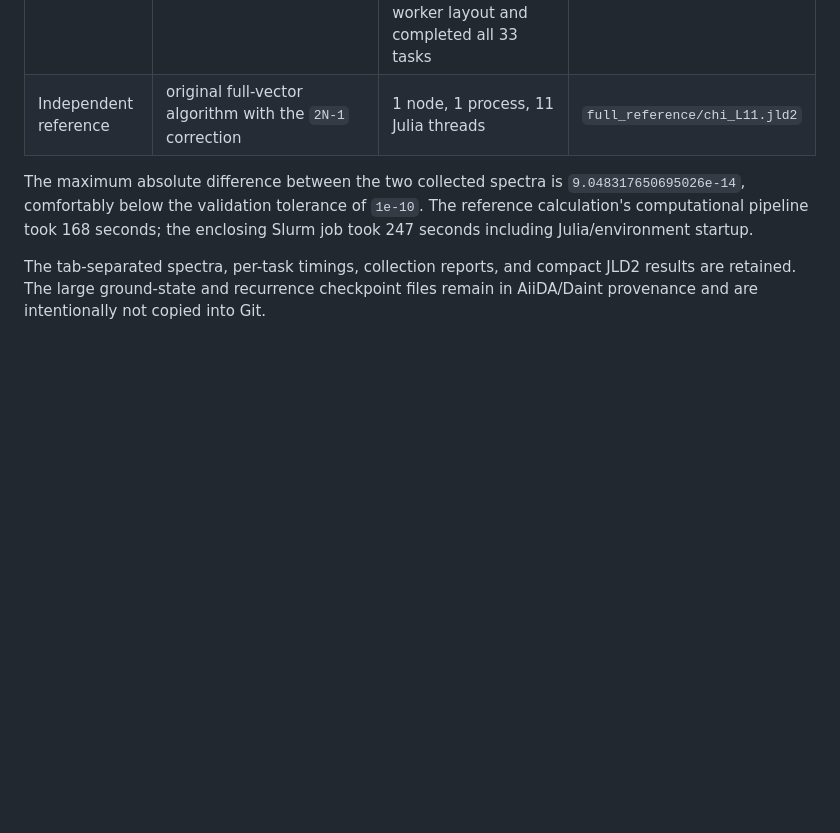
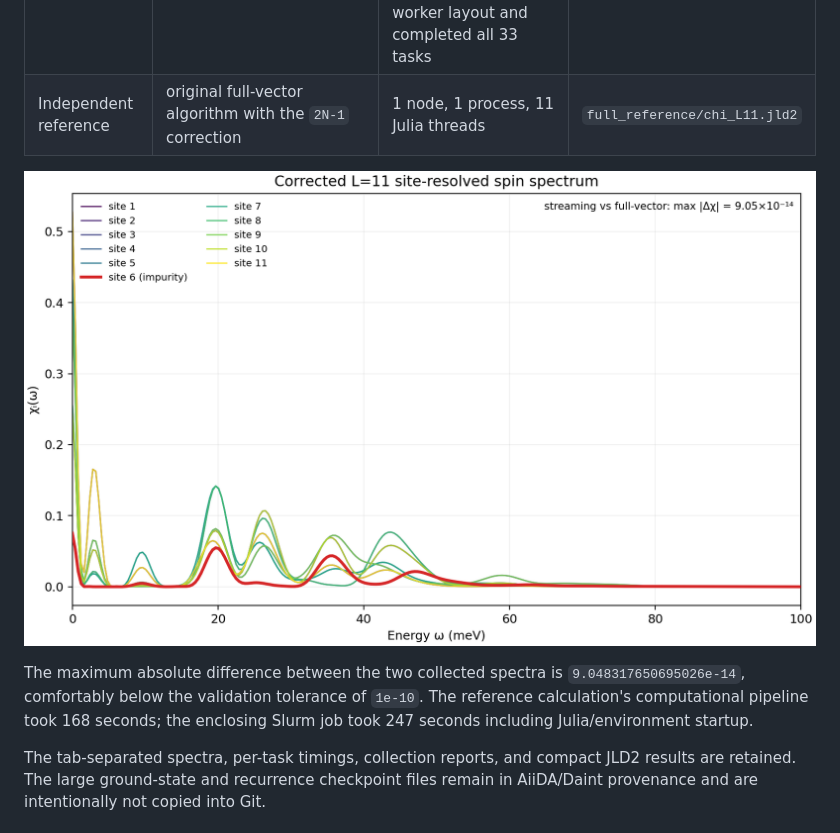
Before and after one commit to nanotech-empa/aiida-itensor-spin, a Markdown page: results/L11/README.md, the part around the change. GitHub-like rendering; pictures changed too: results/L11/l11_spectrum.png (added); blank space fills up the shorter version.

```diff
--- a/results/L11/README.md
+++ b/results/L11/README.md
@@ -15,6 +15,8 @@ use the corrected convention `chebyshev-2n-minus-1-v2`:
 |---|---|---|---|
 | AiiDA restart test | streaming/checkpointed | segment 1 intentionally stopped at recurrence `n=12`; segment 2 resumed with a different worker layout and completed all 33 tasks | `streaming/chi_L11.jld2` |
 | Independent reference | original full-vector algorithm with the `2N-1` correction | 1 node, 1 process, 11 Julia threads | `full_reference/chi_L11.jld2` |
+
+![Corrected L=11 site-resolved spin spectrum](l11_spectrum.png)
 
 The maximum absolute difference between the two collected spectra is
 `9.048317650695026e-14`, comfortably below the validation tolerance of
```
Also changed, not shown: README.md (+27 -3 lines), 1 other file.
